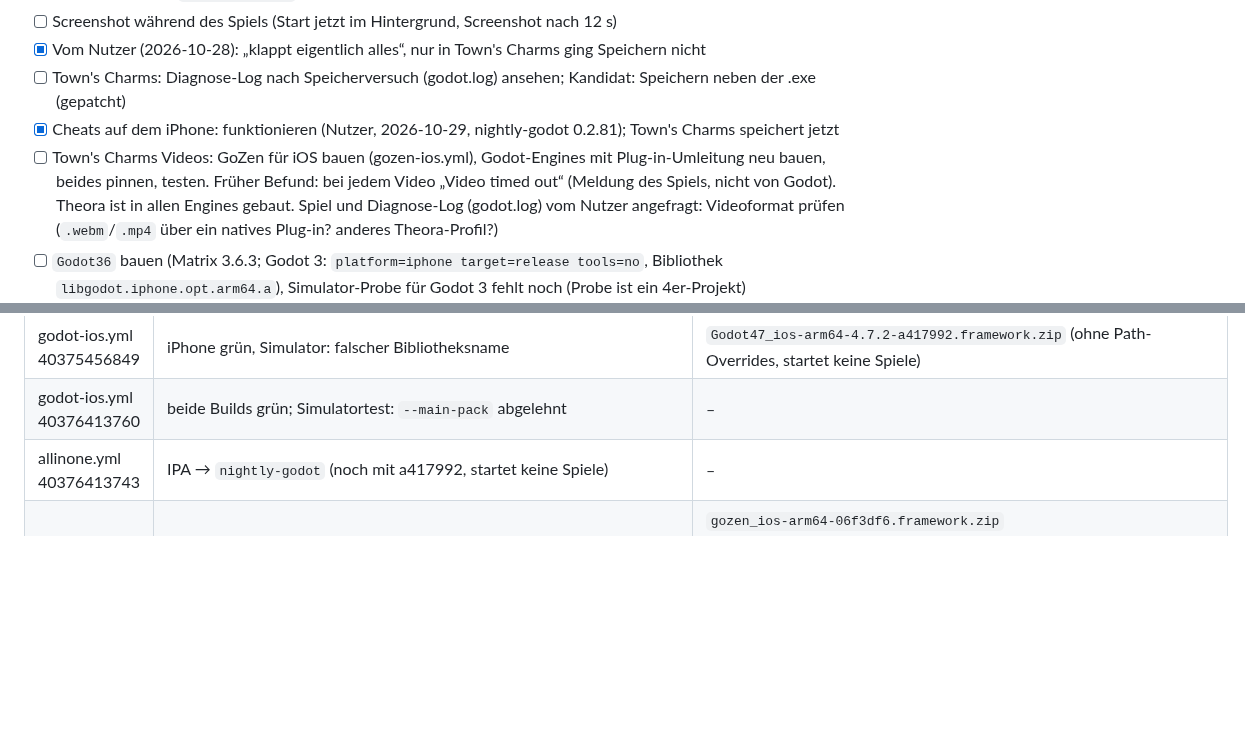
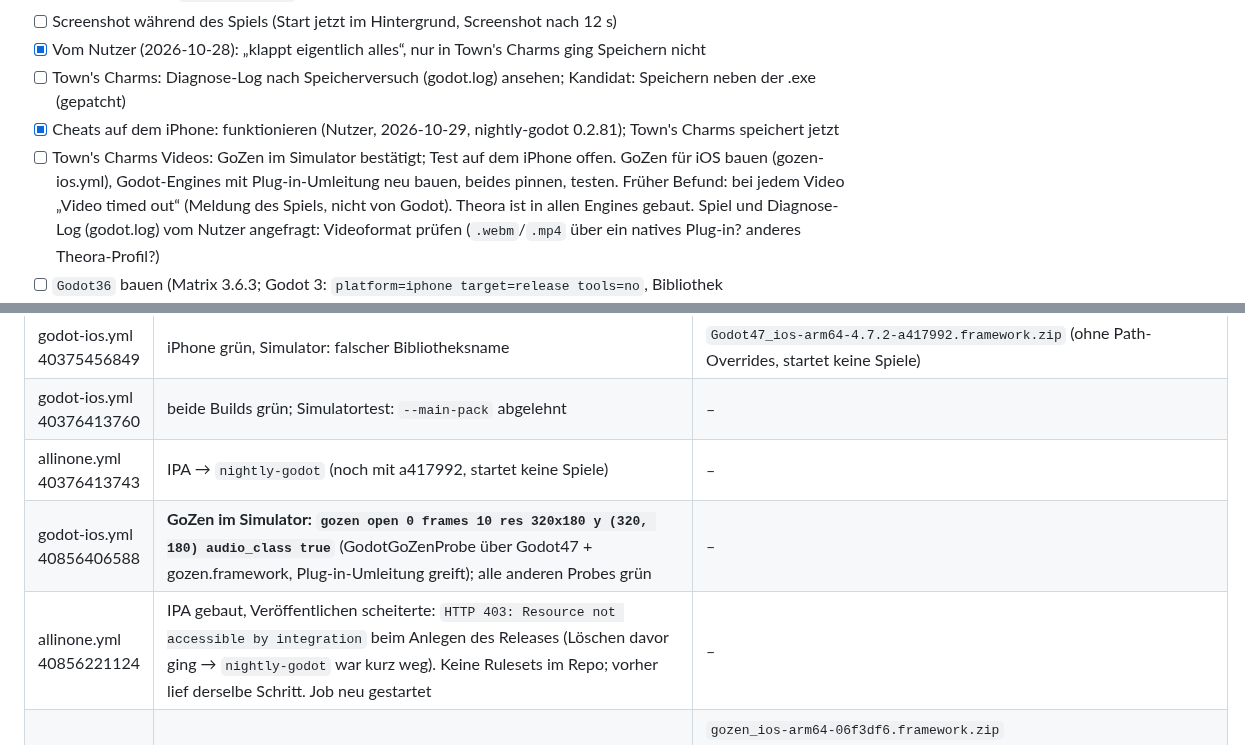
Before and after one commit to Pander0212/EverPlay, a Markdown page: docs/GODOT.md, 2 parts joined by grey strips. Drawn GitHub-style; blank space fills up the shorter version.

Commit message:
Godot docs: GoZen decodes video in the simulator; release publish hiccup
Co-Authored-By: Claude Opus 5.5 <noreply@anthropic.com>
Claude-Session: https://claude.ai/code/session_01Uru5hru1QQ7VzVQBCgrKtA

```diff
--- a/docs/GODOT.md
+++ b/docs/GODOT.md
@@ -107,7 +107,7 @@ Lösung:
 - [x] Vom Nutzer (2026-10-28): „klappt eigentlich alles“, nur in Town's Charms ging Speichern nicht
 - [ ] Town's Charms: Diagnose-Log nach Speicherversuch (godot.log) ansehen; Kandidat: Speichern neben der .exe (gepatcht)
 - [x] Cheats auf dem iPhone: funktionieren (Nutzer, 2026-10-29, nightly-godot 0.2.81); Town's Charms speichert jetzt
-- [ ] Town's Charms Videos: GoZen für iOS bauen (gozen-ios.yml), Godot-Engines mit Plug-in-Umleitung neu bauen, beides pinnen, testen. Früher Befund:
+- [ ] Town's Charms Videos: GoZen im Simulator bestätigt; Test auf dem iPhone offen. GoZen für iOS bauen (gozen-ios.yml), Godot-Engines mit Plug-in-Umleitung neu bauen, beides pinnen, testen. Früher Befund:
       bei jedem Video „Video timed out“ (Meldung des Spiels, nicht von Godot). Theora ist in allen
       Engines gebaut. Spiel und Diagnose-Log (godot.log) vom Nutzer angefragt: Videoformat prüfen (`.webm`/`.mp4`
       über ein natives Plug-in? anderes Theora-Profil?)
@@ -186,6 +186,8 @@ Lösung:
 | godot-ios.yml 40375456849 | iPhone grün, Simulator: falscher Bibliotheksname | `Godot47_ios-arm64-4.7.2-a417992.framework.zip` (ohne Path-Overrides, startet keine Spiele) |
 | godot-ios.yml 40376413760 | beide Builds grün; Simulatortest: `--main-pack` abgelehnt | – |
 | allinone.yml 40376413743 | IPA → `nightly-godot` (noch mit a417992, startet keine Spiele) | – |
+| godot-ios.yml 40856406588 | **GoZen im Simulator: `gozen open 0 frames 10 res 320x180 y (320, 180) audio_class true`** (GodotGoZenProbe über Godot47 + gozen.framework, Plug-in-Umleitung greift); alle anderen Probes grün | – |
+| allinone.yml 40856221124 | IPA gebaut, Veröffentlichen scheiterte: `HTTP 403: Resource not accessible by integration` beim Anlegen des Releases (Löschen davor ging → `nightly-godot` war kurz weg). Keine Rulesets im Repo; vorher lief derselbe Schritt. Job neu gestartet | – |
 | gozen-ios.yml 40852118501 | grün beim ersten Lauf (device + simulator) | `gozen_ios-arm64-06f3df6.framework.zip` `dc4f1658730957d94a34ce8aa568bab0846a35e0748a0c3121c80988f3627910` (gepinnt), Simulator `gozen_ios-arm64-simulator-06f3df6.framework.zip` `881aa5a7378ae5082cde71eb06cb0ce11906d93662257f6ede6865768b081572` |
 | godot-ios.yml 40852118403 | alle grün inkl. Simulatortests; Engines mit Plug-in-Umleitung (65e20f6), gepinnt: Godot47 `30ffb9653b2a73f2dca32e182bdf2c890c0b38c6e2d0ede6956bbb9ada6fd99d`, Godot44 `b98761674f6f701b5f8be2d4284daec9e56468f8834283315c4589bbbc86e6f3`, Godot36 `54c7b0aee4b1b42f8224abf57ab236ec329682f00e7097338cd8242d7fd72d3d` | `Godot{47,44,36}_ios-arm64-<v>-65e20f6.framework.zip` |
 | allinone.yml 40690742140 | IPA → `nightly-godot` 0.2.81: drei Engines mit Cheats + Speichern neben der .exe | – |
```
